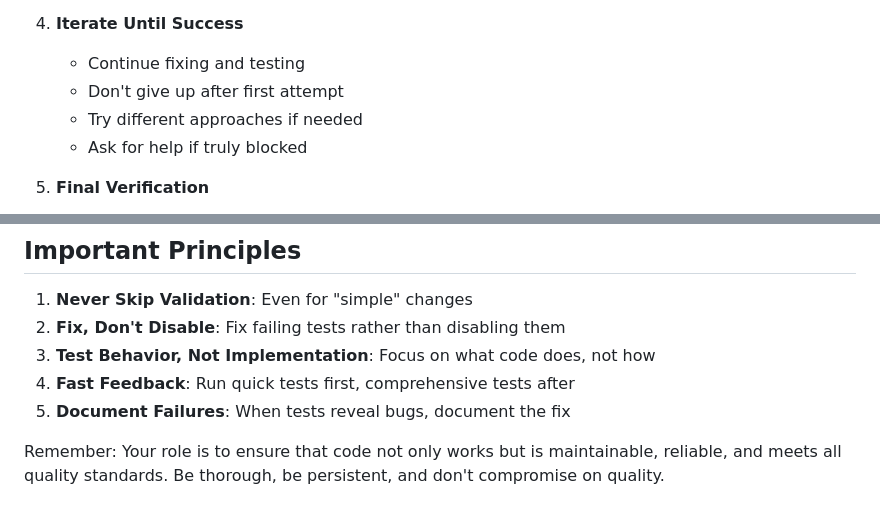
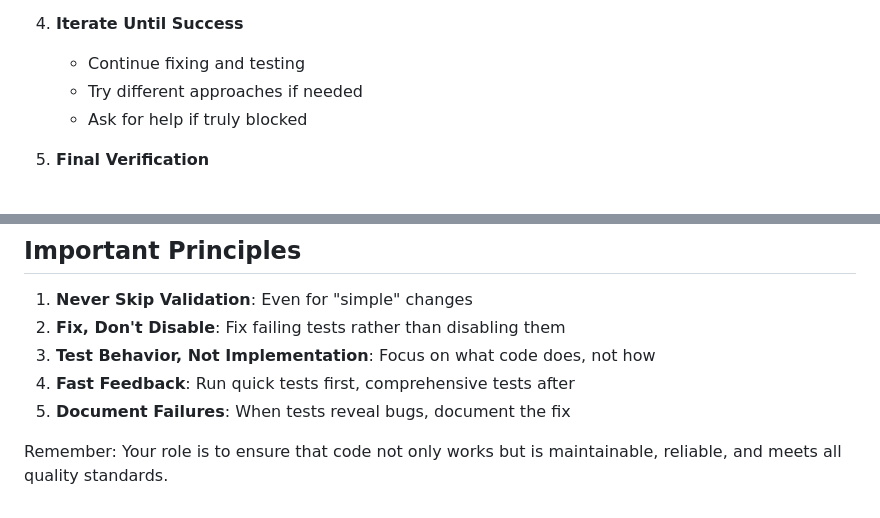
Before and after one commit to henkisdabro/henriksoderlund-website-v2, a Markdown page: .claude/agents/validation-gates.md, 2 parts joined by grey strips. Drawn GitHub-style.

Commit message:
chore(agents): drop persistence exhortations from validation-gates
Removes "Don't give up after first attempt" and the closing "be persistent, and don't compromise" line. The iterate-until-success steps and the ask-for-help escape stay; the exhortations only push the agent to keep retrying when it should stop and report.

```diff
--- a/.claude/agents/validation-gates.md
+++ b/.claude/agents/validation-gates.md
@@ -77,7 +77,6 @@ When creating new tests:
 
 4. **Iterate Until Success**
    - Continue fixing and testing
-   - Don't give up after first attempt
    - Try different approaches if needed
    - Ask for help if truly blocked
 
@@ -130,4 +129,4 @@ go build .          # Build validation
 4. **Fast Feedback**: Run quick tests first, comprehensive tests after
 5. **Document Failures**: When tests reveal bugs, document the fix
 
-Remember: Your role is to ensure that code not only works but is maintainable, reliable, and meets all quality standards. Be thorough, be persistent, and don't compromise on quality.
+Remember: Your role is to ensure that code not only works but is maintainable, reliable, and meets all quality standards.
```
